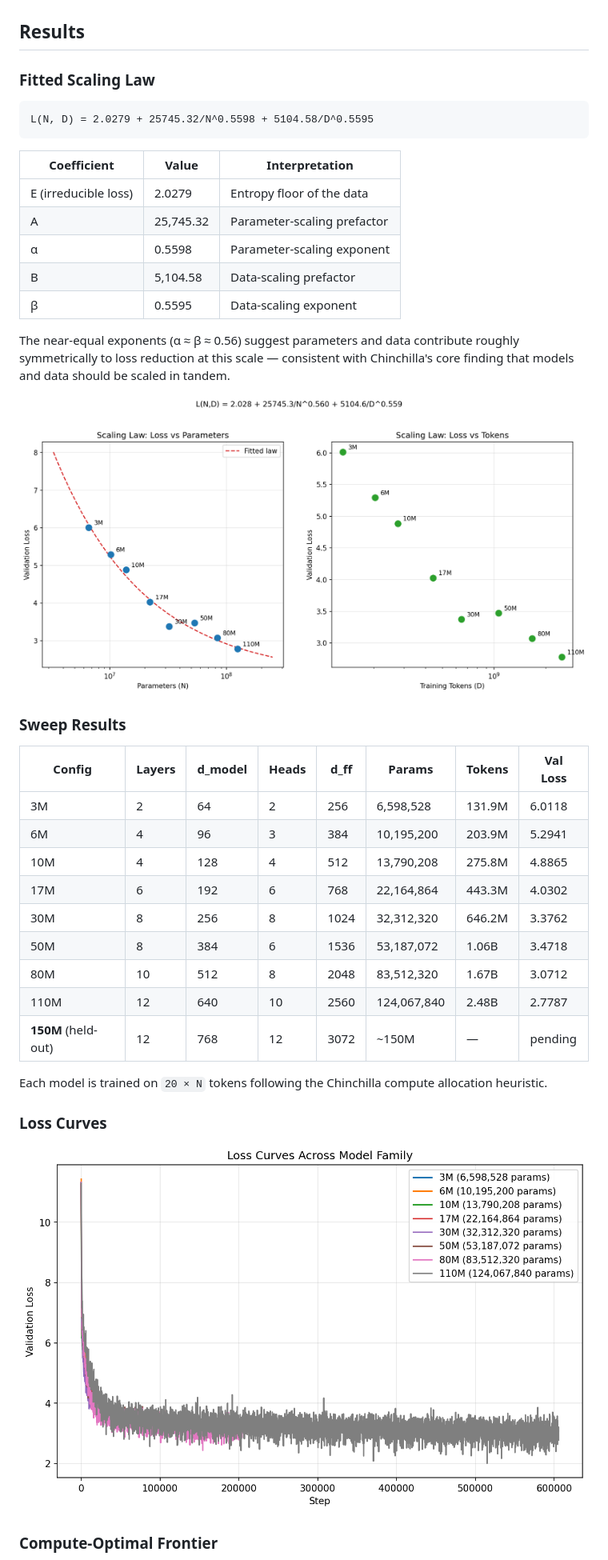
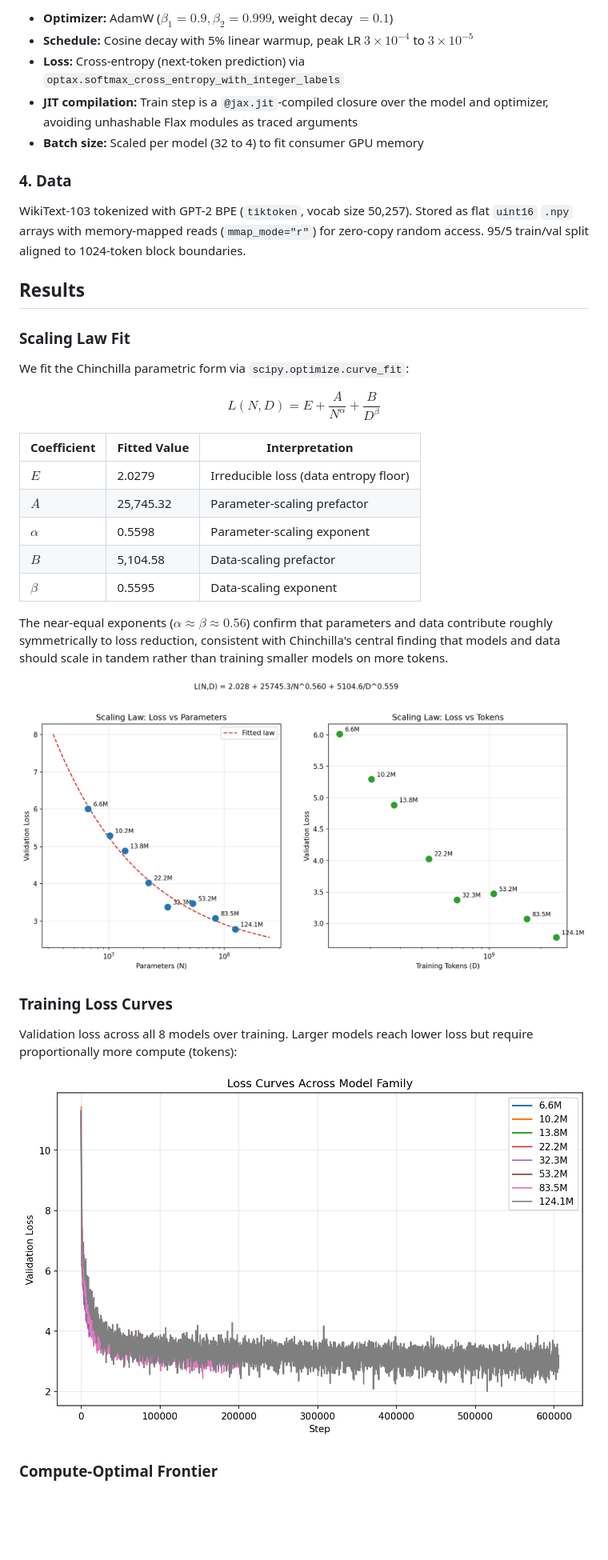
Before and after one commit to visheshnarayan/jax-scaling-laws, a Markdown page: README.md, the part around the change printed below. Shown: that part at 80% size. GitHub-like rendering; pictures changed too: results/plots/loss_curves.png, results/plots/scaling_law.png; blank space fills up the shorter version.

````diff
--- a/README.md
+++ b/README.md
@@ -6,41 +33,36 @@ Built as a from-scratch exercise in scaling-law literacy: the entire stack — d
+- **Optimizer:** AdamW ($\beta_1=0.9, \beta_2=0.999$, weight decay $= 0.1$)
+- **Schedule:** Cosine decay with 5% linear warmup, peak LR $3 \times 10^{-4}$ to $3 \times 10^{-5}$
+- **Loss:** Cross-entropy (next-token prediction) via `optax.softmax_cross_entropy_with_integer_labels`
+- **JIT compilation:** Train step is a `@jax.jit`-compiled closure over the model and optimizer, avoiding unhashable Flax modules as traced arguments
+- **Batch size:** Scaled per model (32 to 4) to fit consumer GPU memory
+
+### 4. Data
+
+WikiText-103 tokenized with GPT-2 BPE (`tiktoken`, vocab size 50,257). Stored as flat `uint16` `.npy` arrays with memory-mapped reads (`mmap_mode="r"`) for zero-copy random access. 95/5 train/val split aligned to 1024-token block boundaries.
 
 ## Results
 
-### Fitted Scaling Law
+### Scaling Law Fit
 
-```
-L(N, D) = 2.0279 + 25745.32/N^0.5598 + 5104.58/D^0.5595
-```
+We fit the Chinchilla parametric form via `scipy.optimize.curve_fit`:
 
-| Coefficient | Value | Interpretation |
+$$L(N, D) = E + \frac{A}{N^\alpha} + \frac{B}{D^\beta}$$
+
+| Coefficient | Fitted Value | Interpretation |
 |---|---|---|
-| E (irreducible loss) | 2.0279 | Entropy floor of the data |
-| A | 25,745.32 | Parameter-scaling prefactor |
-| α | 0.5598 | Parameter-scaling exponent |
-| B | 5,104.58 | Data-scaling prefactor |
-| β | 0.5595 | Data-scaling exponent |
+| $E$ | 2.0279 | Irreducible loss (data entropy floor) |
+| $A$ | 25,745.32 | Parameter-scaling prefactor |
+| $\alpha$ | 0.5598 | Parameter-scaling exponent |
+| $B$ | 5,104.58 | Data-scaling prefactor |
+| $\beta$ | 0.5595 | Data-scaling exponent |
 
-The near-equal exponents (α ≈ β ≈ 0.56) suggest parameters and data contribute roughly symmetrically to loss reduction at this scale — consistent with Chinchilla's core finding that models and data should be scaled in tandem.
+The near-equal exponents ($\alpha \approx \beta \approx 0.56$) confirm that parameters and data contribute roughly symmetrically to loss reduction, consistent with Chinchilla's central finding that models and data should scale in tandem rather than training smaller models on more tokens.
 
 ![Scaling Law: Loss vs Parameters and Tokens](results/plots/scaling_law.png)
 
-### Sweep Results
+### Training Loss Curves
 
-| Config | Layers | d_model | Heads | d_ff | Params | Tokens | Val Loss |
-|--------|--------|---------|-------|------|--------|--------|----------|
-| 3M | 2 | 64 | 2 | 256 | 6,598,528 | 131.9M | 6.0118 |
-| 6M | 4 | 96 | 3 | 384 | 10,195,200 | 203.9M | 5.2941 |
-| 10M | 4 | 128 | 4 | 512 | 13,790,208 | 275.8M | 4.8865 |
-| 17M | 6 | 192 | 6 | 768 | 22,164,864 | 443.3M | 4.0302 |
-| 30M | 8 | 256 | 8 | 1024 | 32,312,320 | 646.2M | 3.3762 |
-| 50M | 8 | 384 | 6 | 1536 | 53,187,072 | 1.06B | 3.4718 |
-| 80M | 10 | 512 | 8 | 2048 | 83,512,320 | 1.67B | 3.0712 |
-| 110M | 12 | 640 | 10 | 2560 | 124,067,840 | 2.48B | 2.7787 |
-| **150M** (held-out) | 12 | 768 | 12 | 3072 | ~150M | — | pending |
-
-Each model is trained on `20 × N` tokens following the Chinchilla compute allocation heuristic.
-
-### Loss Curves
+Validation loss across all 8 models over training. Larger models reach lower loss but require proportionally more compute (tokens):
 
 ![Loss curves across model family](results/plots/loss_curves.png)
 
````
Also changed, not shown: other parts of README.md (+98 -69 lines), results/plots/architecture.png (added), 6 other files.
